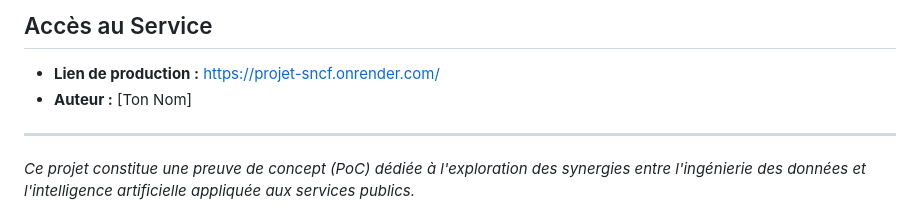
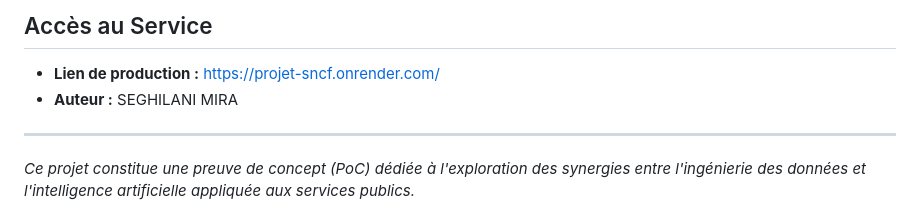
Before and after one commit to Miraseg07/projet_SNCF, a Markdown page: README.md, the part around the change. Rendered like a GitHub page.

```diff
--- a/README.md
+++ b/README.md
@@ -39,7 +39,7 @@ La pertinence du système repose sur l'ingestion de jeux de données réels prov
 
 ## Accès au Service
 * **Lien de production :** https://projet-sncf.onrender.com/
-* **Auteur :** [Ton Nom]
+* **Auteur :** SEGHILANI MIRA
 
 ---
 *Ce projet constitue une preuve de concept (PoC) dédiée à l'exploration des synergies entre l'ingénierie des données et l'intelligence artificielle appliquée aux services publics.*
```
